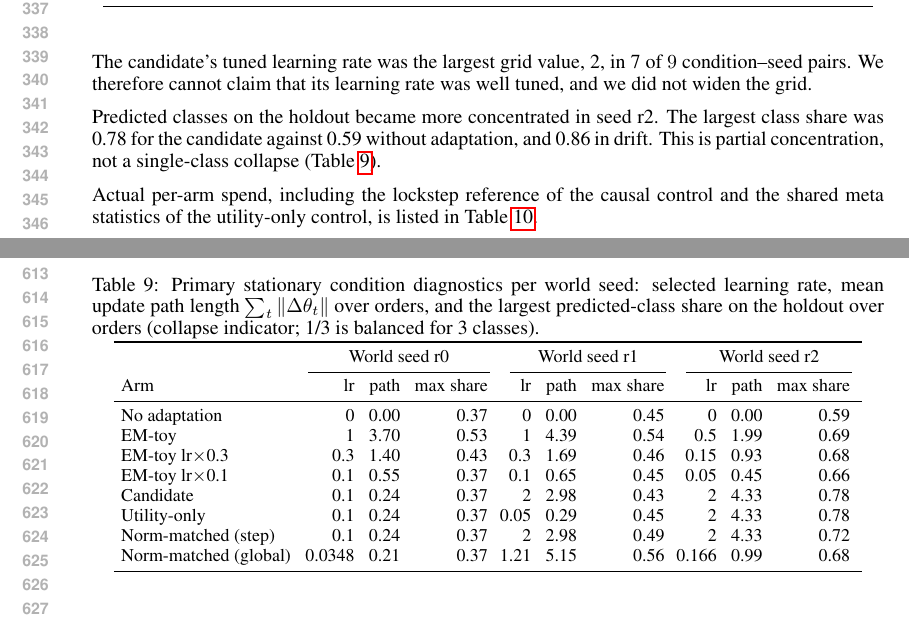
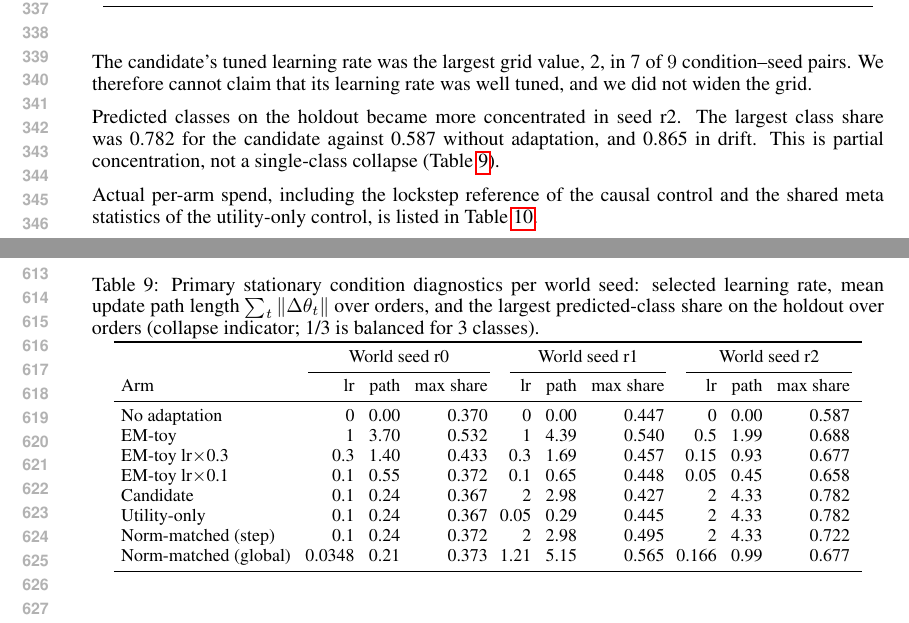
Before and after one commit to donggil113/When-Does-Data-Order-Matter-in-Test-Time-Adaptation, a LaTeX paper (paper/main.tex, which reads paper/generated/numbers.tex, paper/tables/tab_diag.tex): two parts of pages 7 and 12 of 14, joined at a grey line, cut so that both start at the same text. Compiled offline with pdfLaTeX.

Commit message:
Show class-share diagnostics to three decimals and record rounding correction
Co-Authored-By: Claude Opus 5.5 <noreply@anthropic.com>
Claude-Session: https://claude.ai/code/session_01Psh4FUTFXQzbcmELpean9S

```diff
--- a/paper/generated/numbers.tex
+++ b/paper/generated/numbers.tex
@@ -5,51 +5,51 @@
 \expandafter\def\csname res@cpubudget\endcsname{3{,}600}
 \expandafter\def\csname res@decision\endcsname{ORDER\_PENALTY\_ADDED\_UTILITY\_NOT\_SUPPORTED}
 \expandafter\def\csname res@dim\endcsname{4}
-\expandafter\def\csname res@drift.diag.cand.maxshare.r0\endcsname{0.46}
-\expandafter\def\csname res@drift.diag.cand.maxshare.r1\endcsname{0.42}
-\expandafter\def\csname res@drift.diag.cand.maxshare.r2\endcsname{0.86}
+\expandafter\def\csname res@drift.diag.cand.maxshare.r0\endcsname{0.458}
+\expandafter\def\csname res@drift.diag.cand.maxshare.r1\endcsname{0.425}
+\expandafter\def\csname res@drift.diag.cand.maxshare.r2\endcsname{0.865}
 \expandafter\def\csname res@drift.diag.cand.path.r0\endcsname{4.00}
 \expandafter\def\csname res@drift.diag.cand.path.r1\endcsname{3.62}
 \expandafter\def\csname res@drift.diag.cand.path.r2\endcsname{5.13}
-\expandafter\def\csname res@drift.diag.full.maxshare.r0\endcsname{0.52}
-\expandafter\def\csname res@drift.diag.full.maxshare.r1\endcsname{0.48}
-\expandafter\def\csname res@drift.diag.full.maxshare.r2\endcsname{0.70}
+\expandafter\def\csname res@drift.diag.full.maxshare.r0\endcsname{0.518}
+\expandafter\def\csname res@drift.diag.full.maxshare.r1\endcsname{0.483}
+\expandafter\def\csname res@drift.diag.full.maxshare.r2\endcsname{0.702}
 \expandafter\def\csname res@drift.diag.full.path.r0\endcsname{4.13}
 \expandafter\def\csname res@drift.diag.full.path.r1\endcsname{2.71}
 \expandafter\def\csname res@drift.diag.full.path.r2\endcsname{2.37}
-\expandafter\def\csname res@drift.diag.lrA.maxshare.r0\endcsname{0.41}
-\expandafter\def\csname res@drift.diag.lrA.maxshare.r1\endcsname{0.45}
-\expandafter\def\csname res@drift.diag.lrA.maxshare.r2\endcsname{0.68}
+\expandafter\def\csname res@drift.diag.lrA.maxshare.r0\endcsname{0.407}
+\expandafter\def\csname res@drift.diag.lrA.maxshare.r1\endcsname{0.450}
+\expandafter\def\csname res@drift.diag.lrA.maxshare.r2\endcsname{0.677}
 \expandafter\def\csname res@drift.diag.lrA.path.r0\endcsname{1.58}
 \expandafter\def\csname res@drift.diag.lrA.path.r1\endcsname{0.96}
 \expandafter\def\csname res@drift.diag.lrA.path.r2\endcsname{1.15}
-\expandafter\def\csname res@drift.diag.lrB.maxshare.r0\endcsname{0.37}
-\expandafter\def\csname res@drift.diag.lrB.maxshare.r1\endcsname{0.45}
-\expandafter\def\csname res@drift.diag.lrB.maxshare.r2\endcsname{0.66}
+\expandafter\def\csname res@drift.diag.lrB.maxshare.r0\endcsname{0.372}
+\expandafter\def\csname res@drift.diag.lrB.maxshare.r1\endcsname{0.448}
+\expandafter\def\csname res@drift.diag.lrB.maxshare.r2\endcsname{0.658}
 \expandafter\def\csname res@drift.diag.lrB.path.r0\endcsname{0.62}
 \expandafter\def\csname res@drift.diag.lrB.path.r1\endcsname{0.36}
 \expandafter\def\csname res@drift.diag.lrB.path.r2\endcsname{0.55}
-\expandafter\def\csname res@drift.diag.nglob.maxshare.r0\endcsname{0.48}
-\expandafter\def\csname res@drift.diag.nglob.maxshare.r1\endcsname{0.75}
-\expandafter\def\csname res@drift.diag.nglob.maxshare.r2\endcsname{0.68}
+\expandafter\def\csname res@drift.diag.nglob.maxshare.r0\endcsname{0.478}
+\expandafter\def\csname res@drift.diag.nglob.maxshare.r1\endcsname{0.753}
+\expandafter\def\csname res@drift.diag.nglob.maxshare.r2\endcsname{0.682}
 \expandafter\def\csname res@drift.diag.nglob.path.r0\endcsname{2.72}
 \expandafter\def\csname res@drift.diag.nglob.path.r1\endcsname{4.98}
 \expandafter\def\csname res@drift.diag.nglob.path.r2\endcsname{1.29}
-\expandafter\def\csname res@drift.diag.noad.maxshare.r0\endcsname{0.37}
-\expandafter\def\csname res@drift.diag.noad.maxshare.r1\endcsname{0.45}
-\expandafter\def\csname res@drift.diag.noad.maxshare.r2\endcsname{0.59}
+\expandafter\def\csname res@drift.diag.noad.maxshare.r0\endcsname{0.370}
+\expandafter\def\csname res@drift.diag.noad.maxshare.r1\endcsname{0.447}
+\expandafter\def\csname res@drift.diag.noad.maxshare.r2\endcsname{0.587}
 \expandafter\def\csname res@drift.diag.noad.path.r0\endcsname{0.00}
 \expandafter\def\csname res@drift.diag.noad.path.r1\endcsname{0.00}
 \expandafter\def\csname res@drift.diag.noad.path.r2\endcsname{0.00}
-\expandafter\def\csname res@drift.diag.nstep.maxshare.r0\endcsname{0.56}
-\expandafter\def\csname res@drift.diag.nstep.maxshare.r1\endcsname{0.75}
-\expandafter\def\csname res@drift.diag.nstep.maxshare.r2\endcsname{0.77}
+\expandafter\def\csname res@drift.diag.nstep.maxshare.r0\endcsname{0.563}
+\expandafter\def\csname res@drift.diag.nstep.maxshare.r1\endcsname{0.750}
+\expandafter\def\csname res@drift.diag.nstep.maxshare.r2\endcsname{0.772}
 \expandafter\def\csname res@drift.diag.nstep.path.r0\endcsname{4.00}
 \expandafter\def\csname res@drift.diag.nstep.path.r1\endcsname{3.62}
 \expandafter\def\csname res@drift.diag.nstep.path.r2\endcsname{5.13}
-\expandafter\def\csname res@drift.diag.util.maxshare.r0\endcsname{0.46}
-\expandafter\def\csname res@drift.diag.util.maxshare.r1\endcsname{0.45}
-\expandafter\def\csname res@drift.diag.util.maxshare.r2\endcsname{0.86}
+\expandafter\def\csname res@drift.diag.util.maxshare.r0\endcsname{0.458}
+\expandafter\def\csname res@drift.diag.util.maxshare.r1\endcsname{0.452}
+\expandafter\def\csname res@drift.diag.util.maxshare.r2\endcsname{0.865}
 \expandafter\def\csname res@drift.diag.util.path.r0\endcsname{4.00}
 \expandafter\def\csname res@drift.diag.util.path.r1\endcsname{1.08}
 \expandafter\def\csname res@drift.diag.util.path.r2\endcsname{5.13}
@@ -572,51 +572,51 @@
 \expandafter\def\csname res@nstream\endcsname{480}
 \expandafter\def\csname res@ntestdom\endcsname{4}
 \expandafter\def\csname res@ranks\endcsname{2}
-\expandafter\def\csname res@reshuf.diag.cand.maxshare.r0\endcsname{0.37}
-\expandafter\def\csname res@reshuf.diag.cand.maxshare.r1\endcsname{0.42}
-\expandafter\def\csname res@reshuf.diag.cand.maxshare.r2\endcsname{0.78}
+\expandafter\def\csname res@reshuf.diag.cand.maxshare.r0\endcsname{0.367}
+\expandafter\def\csname res@reshuf.diag.cand.maxshare.r1\endcsname{0.420}
+\expandafter\def\csname res@reshuf.diag.cand.maxshare.r2\endcsname{0.782}
 \expandafter\def\csname res@reshuf.diag.cand.path.r0\endcsname{0.22}
 \expandafter\def\csname res@reshuf.diag.cand.path.r1\endcsname{3.01}
 \expandafter\def\csname res@reshuf.diag.cand.path.r2\endcsname{4.36}
-\expandafter\def\csname res@reshuf.diag.full.maxshare.r0\endcsname{0.54}
-\expandafter\def\csname res@reshuf.diag.full.maxshare.r1\endcsname{0.45}
-\expandafter\def\csname res@reshuf.diag.full.maxshare.r2\endcsname{0.69}
+\expandafter\def\csname res@reshuf.diag.full.maxshare.r0\endcsname{0.535}
+\expandafter\def\csname res@reshuf.diag.full.maxshare.r1\endcsname{0.450}
+\expandafter\def\csname res@reshuf.diag.full.maxshare.r2\endcsname{0.687}
 \expandafter\def\csname res@reshuf.diag.full.path.r0\endcsname{3.71}
 \expandafter\def\csname res@reshuf.diag.full.path.r1\endcsname{0.32}
 \expandafter\def\csname res@reshuf.diag.full.path.r2\endcsname{2.02}
-\expandafter\def\csname res@reshuf.diag.lrA.maxshare.r0\endcsname{0.43}
-\expandafter\def\csname res@reshuf.diag.lrA.maxshare.r1\endcsname{0.45}
-\expandafter\def\csname res@reshuf.diag.lrA.maxshare.r2\endcsname{0.68}
+\expandafter\def\csname res@reshuf.diag.lrA.maxshare.r0\endcsname{0.428}
+\expandafter\def\csname res@reshuf.diag.lrA.maxshare.r1\endcsname{0.448}
+\expandafter\def\csname res@reshuf.diag.lrA.maxshare.r2\endcsname{0.677}
 \expandafter\def\csname res@reshuf.diag.lrA.path.r0\endcsname{1.43}
 \expandafter\def\csname res@reshuf.diag.lrA.path.r1\endcsname{0.10}
 \expandafter\def\csname res@reshuf.diag.lrA.path.r2\endcsname{0.94}
-\expandafter\def\csname res@reshuf.diag.lrB.maxshare.r0\endcsname{0.37}
-\expandafter\def\csname res@reshuf.diag.lrB.maxshare.r1\endcsname{0.45}
-\expandafter\def\csname res@reshuf.diag.lrB.maxshare.r2\endcsname{0.66}
+\expandafter\def\csname res@reshuf.diag.lrB.maxshare.r0\endcsname{0.372}
+\expandafter\def\csname res@reshuf.diag.lrB.maxshare.r1\endcsname{0.447}
+\expandafter\def\csname res@reshuf.diag.lrB.maxshare.r2\endcsname{0.658}
 \expandafter\def\csname res@reshuf.diag.lrB.path.r0\endcsname{0.54}
 \expandafter\def\csname res@reshuf.diag.lrB.path.r1\endcsname{0.03}
 \expandafter\def\csname res@reshuf.diag.lrB.path.r2\endcsname{0.46}
-\expandafter\def\csname res@reshuf.diag.nglob.maxshare.r0\endcsname{0.37}
-\expandafter\def\csname res@reshuf.diag.nglob.maxshare.r1\endcsname{0.50}
-\expandafter\def\csname res@reshuf.diag.nglob.maxshare.r2\endcsname{0.68}
+\expandafter\def\csname res@reshuf.diag.nglob.maxshare.r0\endcsname{0.373}
+\expandafter\def\csname res@reshuf.diag.nglob.maxshare.r1\endcsname{0.498}
+\expandafter\def\csname res@reshuf.diag.nglob.maxshare.r2\endcsname{0.677}
 \expandafter\def\csname res@reshuf.diag.nglob.path.r0\endcsname{0.22}
 \expandafter\def\csname res@reshuf.diag.nglob.path.r1\endcsname{4.35}
 \expandafter\def\csname res@reshuf.diag.nglob.path.r2\endcsname{0.98}
-\expandafter\def\csname res@reshuf.diag.noad.maxshare.r0\endcsname{0.37}
-\expandafter\def\csname res@reshuf.diag.noad.maxshare.r1\endcsname{0.45}
-\expandafter\def\csname res@reshuf.diag.noad.maxshare.r2\endcsname{0.59}
+\expandafter\def\csname res@reshuf.diag.noad.maxshare.r0\endcsname{0.370}
+\expandafter\def\csname res@reshuf.diag.noad.maxshare.r1\endcsname{0.447}
+\expandafter\def\csname res@reshuf.diag.noad.maxshare.r2\endcsname{0.587}
 \expandafter\def\csname res@reshuf.diag.noad.path.r0\endcsname{0.00}
 \expandafter\def\csname res@reshuf.diag.noad.path.r1\endcsname{0.00}
 \expandafter\def\csname res@reshuf.diag.noad.path.r2\endcsname{0.00}
-\expandafter\def\csname res@reshuf.diag.nstep.maxshare.r0\endcsname{0.37}
-\expandafter\def\csname res@reshuf.diag.nstep.maxshare.r1\endcsname{0.46}
-\expandafter\def\csname res@reshuf.diag.nstep.maxshare.r2\endcsname{0.73}
+\expandafter\def\csname res@reshuf.diag.nstep.maxshare.r0\endcsname{0.372}
+\expandafter\def\csname res@reshuf.diag.nstep.maxshare.r1\endcsname{0.463}
+\expandafter\def\csname res@reshuf.diag.nstep.maxshare.r2\endcsname{0.727}
 \expandafter\def\csname res@reshuf.diag.nstep.path.r0\endcsname{0.22}
 \expandafter\def\csname res@reshuf.diag.nstep.path.r1\endcsname{3.01}
 \expandafter\def\csname res@reshuf.diag.nstep.path.r2\endcsname{4.36}
-\expandafter\def\csname res@reshuf.diag.util.maxshare.r0\endcsname{0.37}
-\expandafter\def\csname res@reshuf.diag.util.maxshare.r1\endcsname{0.45}
-\expandafter\def\csname res@reshuf.diag.util.maxshare.r2\endcsname{0.78}
+\expandafter\def\csname res@reshuf.diag.util.maxshare.r0\endcsname{0.367}
+\expandafter\def\csname res@reshuf.diag.util.maxshare.r1\endcsname{0.445}
+\expandafter\def\csname res@reshuf.diag.util.maxshare.r2\endcsname{0.782}
 \expandafter\def\csname res@reshuf.diag.util.path.r0\endcsname{0.22}
 \expandafter\def\csname res@reshuf.diag.util.path.r1\endcsname{0.26}
 \expandafter\def\csname res@reshuf.diag.util.path.r2\endcsname{4.36}
@@ -795,51 +795,51 @@
 \expandafter\def\csname res@reshuf.te.util.std.r1\endcsname{0.00}
 \expandafter\def\csname res@reshuf.te.util.std.r2\endcsname{2.12}
 \expandafter\def\csname res@rss\endcsname{79.7}
-\expandafter\def\csname res@stat.diag.cand.maxshare.r0\endcsname{0.37}
-\expandafter\def\csname res@stat.diag.cand.maxshare.r1\endcsname{0.43}
-\expandafter\def\csname res@stat.diag.cand.maxshare.r2\endcsname{0.78}
+\expandafter\def\csname res@stat.diag.cand.maxshare.r0\endcsname{0.367}
+\expandafter\def\csname res@stat.diag.cand.maxshare.r1\endcsname{0.427}
+\expandafter\def\csname res@stat.diag.cand.maxshare.r2\endcsname{0.782}
 \expandafter\def\csname res@stat.diag.cand.path.r0\endcsname{0.24}
 \expandafter\def\csname res@stat.diag.cand.path.r1\endcsname{2.98}
 \expandafter\def\csname res@stat.diag.cand.path.r2\endcsname{4.33}
-\expandafter\def\csname res@stat.diag.full.maxshare.r0\endcsname{0.53}
-\expandafter\def\csname res@stat.diag.full.maxshare.r1\endcsname{0.54}
-\expandafter\def\csname res@stat.diag.full.maxshare.r2\endcsname{0.69}
+\expandafter\def\csname res@stat.diag.full.maxshare.r0\endcsname{0.532}
+\expandafter\def\csname res@stat.diag.full.maxshare.r1\endcsname{0.540}
+\expandafter\def\csname res@stat.diag.full.maxshare.r2\endcsname{0.688}
 \expandafter\def\csname res@stat.diag.full.path.r0\endcsname{3.70}
 \expandafter\def\csname res@stat.diag.full.path.r1\endcsname{4.39}
 \expandafter\def\csname res@stat.diag.full.path.r2\endcsname{1.99}
-\expandafter\def\csname res@stat.diag.lrA.maxshare.r0\endcsname{0.43}
-\expandafter\def\csname res@stat.diag.lrA.maxshare.r1\endcsname{0.46}
-\expandafter\def\csname res@stat.diag.lrA.maxshare.r2\endcsname{0.68}
+\expandafter\def\csname res@stat.diag.lrA.maxshare.r0\endcsname{0.433}
+\expandafter\def\csname res@stat.diag.lrA.maxshare.r1\endcsname{0.457}
+\expandafter\def\csname res@stat.diag.lrA.maxshare.r2\endcsname{0.677}
 \expandafter\def\csname res@stat.diag.lrA.path.r0\endcsname{1.40}
 \expandafter\def\csname res@stat.diag.lrA.path.r1\endcsname{1.69}
 \expandafter\def\csname res@stat.diag.lrA.path.r2\endcsname{0.93}
-\expandafter\def\csname res@stat.diag.lrB.maxshare.r0\endcsname{0.37}
-\expandafter\def\csname res@stat.diag.lrB.maxshare.r1\endcsname{0.45}
-\expandafter\def\csname res@stat.diag.lrB.maxshare.r2\endcsname{0.66}
+\expandafter\def\csname res@stat.diag.lrB.maxshare.r0\endcsname{0.372}
+\expandafter\def\csname res@stat.diag.lrB.maxshare.r1\endcsname{0.448}
+\expandafter\def\csname res@stat.diag.lrB.maxshare.r2\endcsname{0.658}
 \expandafter\def\csname res@stat.diag.lrB.path.r0\endcsname{0.55}
 \expandafter\def\csname res@stat.diag.lrB.path.r1\endcsname{0.65}
 \expandafter\def\csname res@stat.diag.lrB.path.r2\endcsname{0.45}
-\expandafter\def\csname res@stat.diag.nglob.maxshare.r0\endcsname{0.37}
-\expandafter\def\csname res@stat.diag.nglob.maxshare.r1\endcsname{0.56}
-\expandafter\def\csname res@stat.diag.nglob.maxshare.r2\endcsname{0.68}
+\expandafter\def\csname res@stat.diag.nglob.maxshare.r0\endcsname{0.373}
+\expandafter\def\csname res@stat.diag.nglob.maxshare.r1\endcsname{0.565}
+\expandafter\def\csname res@stat.diag.nglob.maxshare.r2\endcsname{0.677}
 \expandafter\def\csname res@stat.diag.nglob.path.r0\endcsname{0.21}
 \expandafter\def\csname res@stat.diag.nglob.path.r1\endcsname{5.15}
 \expandafter\def\csname res@stat.diag.nglob.path.r2\endcsname{0.99}
-\expandafter\def\csname res@stat.diag.noad.maxshare.r0\endcsname{0.37}
-\expandafter\def\csname res@stat.diag.noad.maxshare.r1\endcsname{0.45}
-\expandafter\def\csname res@stat.diag.noad.maxshare.r2\endcsname{0.59}
+\expandafter\def\csname res@stat.diag.noad.maxshare.r0\endcsname{0.370}
+\expandafter\def\csname res@stat.diag.noad.maxshare.r1\endcsname{0.447}
+\expandafter\def\csname res@stat.diag.noad.maxshare.r2\endcsname{0.587}
 \expandafter\def\csname res@stat.diag.noad.path.r0\endcsname{0.00}
 \expandafter\def\csname res@stat.diag.noad.path.r1\endcsname{0.00}
 \expandafter\def\csname res@stat.diag.noad.path.r2\endcsname{0.00}
-\expandafter\def\csname res@stat.diag.nstep.maxshare.r0\endcsname{0.37}
-\expandafter\def\csname res@stat.diag.nstep.maxshare.r1\endcsname{0.49}
-\expandafter\def\csname res@stat.diag.nstep.maxshare.r2\endcsname{0.72}
+\expandafter\def\csname res@stat.diag.nstep.maxshare.r0\endcsname{0.372}
+\expandafter\def\csname res@stat.diag.nstep.maxshare.r1\endcsname{0.495}
+\expandafter\def\csname res@stat.diag.nstep.maxshare.r2\endcsname{0.722}
 \expandafter\def\csname res@stat.diag.nstep.path.r0\endcsname{0.24}
 \expandafter\def\csname res@stat.diag.nstep.path.r1\endcsname{2.98}
 \expandafter\def\csname res@stat.diag.nstep.path.r2\endcsname{4.33}
-\expandafter\def\csname res@stat.diag.util.maxshare.r0\endcsname{0.37}
-\expandafter\def\csname res@stat.diag.util.maxshare.r1\endcsname{0.45}
-\expandafter\def\csname res@stat.diag.util.maxshare.r2\endcsname{0.78}
+\expandafter\def\csname res@stat.diag.util.maxshare.r0\endcsname{0.367}
+\expandafter\def\csname res@stat.diag.util.maxshare.r1\endcsname{0.445}
+\expandafter\def\csname res@stat.diag.util.maxshare.r2\endcsname{0.782}
 \expandafter\def\csname res@stat.diag.util.path.r0\endcsname{0.24}
 \expandafter\def\csname res@stat.diag.util.path.r1\endcsname{0.29}
 \expandafter\def\csname res@stat.diag.util.path.r2\endcsname{4.33}
--- a/paper/tables/tab_diag.tex
+++ b/paper/tables/tab_diag.tex
@@ -11,14 +11,14 @@
 \cmidrule(lr){2-4} \cmidrule(lr){5-7} \cmidrule(lr){8-10}
 Arm & lr & path & max share & lr & path & max share & lr & path & max share \\
 \midrule
-No adaptation & 0 & 0.00 & 0.37 & 0 & 0.00 & 0.45 & 0 & 0.00 & 0.59 \\
-EM-toy & 1 & 3.70 & 0.53 & 1 & 4.39 & 0.54 & 0.5 & 1.99 & 0.69 \\
-EM-toy lr$\times$0.3 & 0.3 & 1.40 & 0.43 & 0.3 & 1.69 & 0.46 & 0.15 & 0.93 & 0.68 \\
-EM-toy lr$\times$0.1 & 0.1 & 0.55 & 0.37 & 0.1 & 0.65 & 0.45 & 0.05 & 0.45 & 0.66 \\
-Candidate & 0.1 & 0.24 & 0.37 & 2 & 2.98 & 0.43 & 2 & 4.33 & 0.78 \\
-Utility-only & 0.1 & 0.24 & 0.37 & 0.05 & 0.29 & 0.45 & 2 & 4.33 & 0.78 \\
-Norm-matched (step) & 0.1 & 0.24 & 0.37 & 2 & 2.98 & 0.49 & 2 & 4.33 & 0.72 \\
-Norm-matched (global) & 0.0348 & 0.21 & 0.37 & 1.21 & 5.15 & 0.56 & 0.166 & 0.99 & 0.68 \\
+No adaptation & 0 & 0.00 & 0.370 & 0 & 0.00 & 0.447 & 0 & 0.00 & 0.587 \\
+EM-toy & 1 & 3.70 & 0.532 & 1 & 4.39 & 0.540 & 0.5 & 1.99 & 0.688 \\
+EM-toy lr$\times$0.3 & 0.3 & 1.40 & 0.433 & 0.3 & 1.69 & 0.457 & 0.15 & 0.93 & 0.677 \\
+EM-toy lr$\times$0.1 & 0.1 & 0.55 & 0.372 & 0.1 & 0.65 & 0.448 & 0.05 & 0.45 & 0.658 \\
+Candidate & 0.1 & 0.24 & 0.367 & 2 & 2.98 & 0.427 & 2 & 4.33 & 0.782 \\
+Utility-only & 0.1 & 0.24 & 0.367 & 0.05 & 0.29 & 0.445 & 2 & 4.33 & 0.782 \\
+Norm-matched (step) & 0.1 & 0.24 & 0.372 & 2 & 2.98 & 0.495 & 2 & 4.33 & 0.722 \\
+Norm-matched (global) & 0.0348 & 0.21 & 0.373 & 1.21 & 5.15 & 0.565 & 0.166 & 0.99 & 0.677 \\
 \bottomrule
 \end{tabular}
 \end{table}
```
Also changed, not shown: STATUS.md (+6 -2 lines), paper/BUILD.md (+2 -2 lines), paper/generated/budget_log.tsv (+2 -0 lines), paper/main.pdf, 3 other files.
